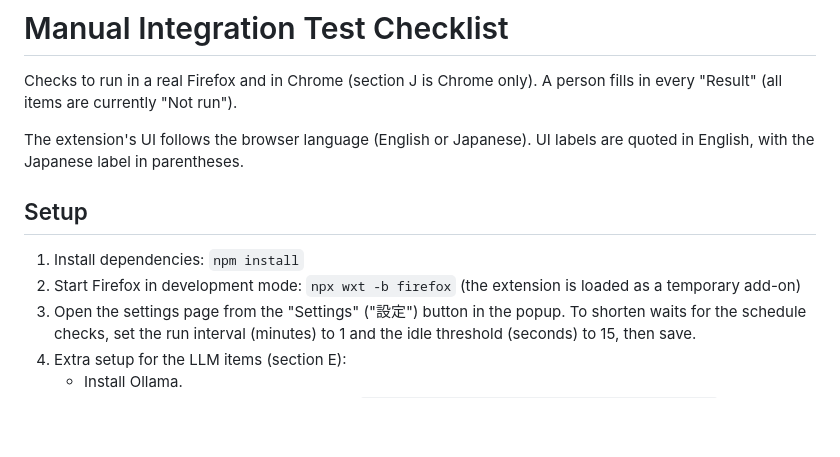
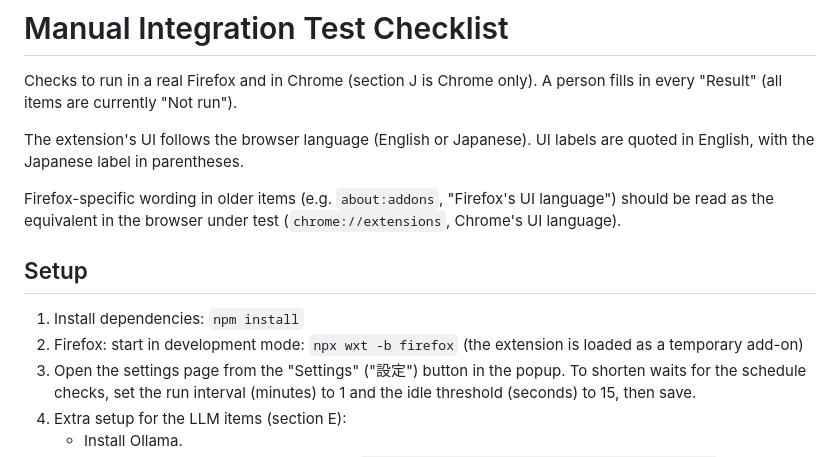
Before and after one commit to highpon/local-llm-tab-organizer, a Markdown page: docs/manual-test.md, the part around the change. Drawn GitHub-style; blank space fills up the shorter version.

```diff
--- a/docs/manual-test.md
+++ b/docs/manual-test.md
@@ -4,10 +4,12 @@ Checks to run in a real Firefox and in Chrome (section J is Chrome only). A pers
 
 The extension's UI follows the browser language (English or Japanese). UI labels are quoted in English, with the Japanese label in parentheses.
 
+Firefox-specific wording in older items (e.g. `about:addons`, "Firefox's UI language") should be read as the equivalent in the browser under test (`chrome://extensions`, Chrome's UI language).
+
 ## Setup
 
 1. Install dependencies: `npm install`
-2. Start Firefox in development mode: `npx wxt -b firefox` (the extension is loaded as a temporary add-on)
+2. Firefox: start in development mode: `npx wxt -b firefox` (the extension is loaded as a temporary add-on)
 3. Open the settings page from the "Settings" ("設定") button in the popup. To shorten waits for the schedule checks, set the run interval (minutes) to 1 and the idle threshold (seconds) to 15, then save.
 4. Extra setup for the LLM items (section E):
    - Install Ollama.
```
Also changed, not shown: README.md (+4 -1 lines).
